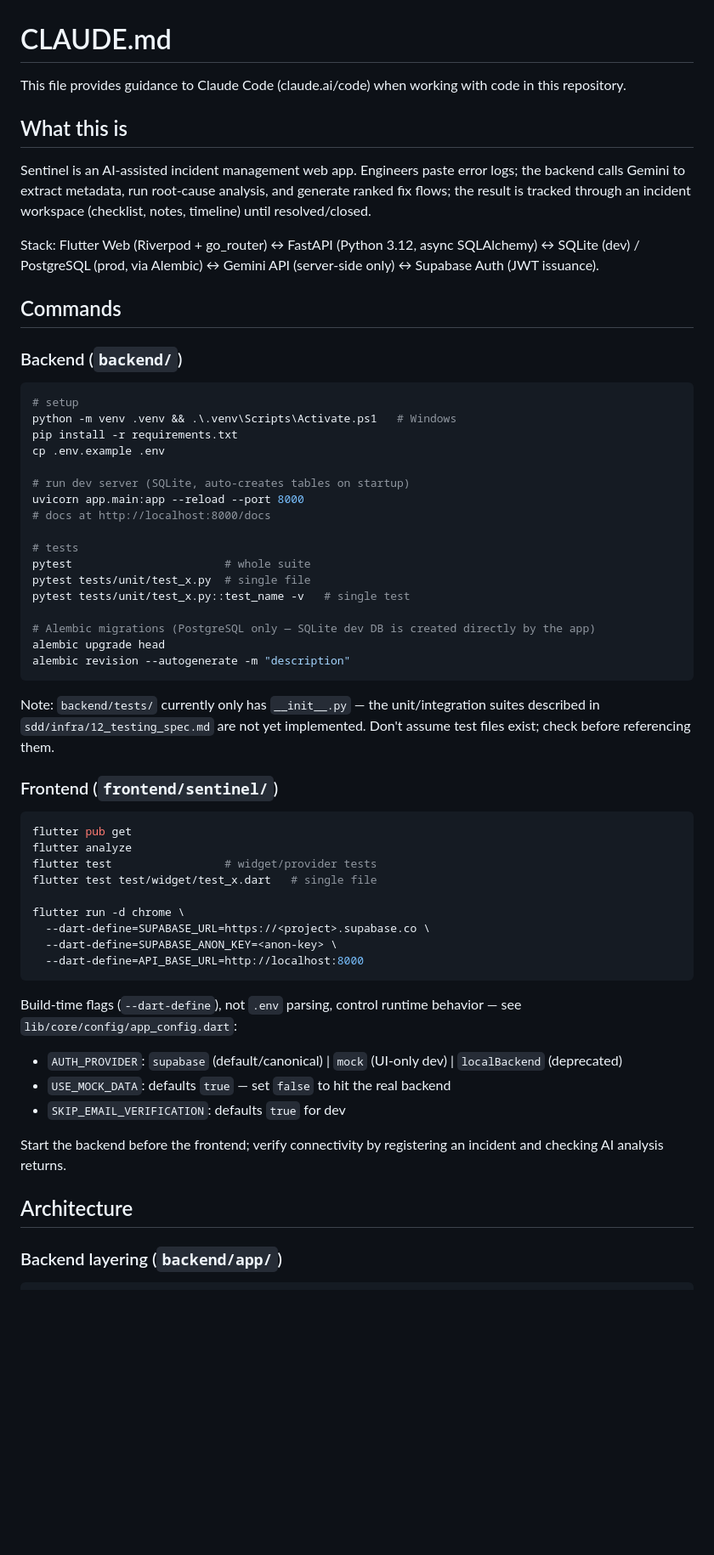
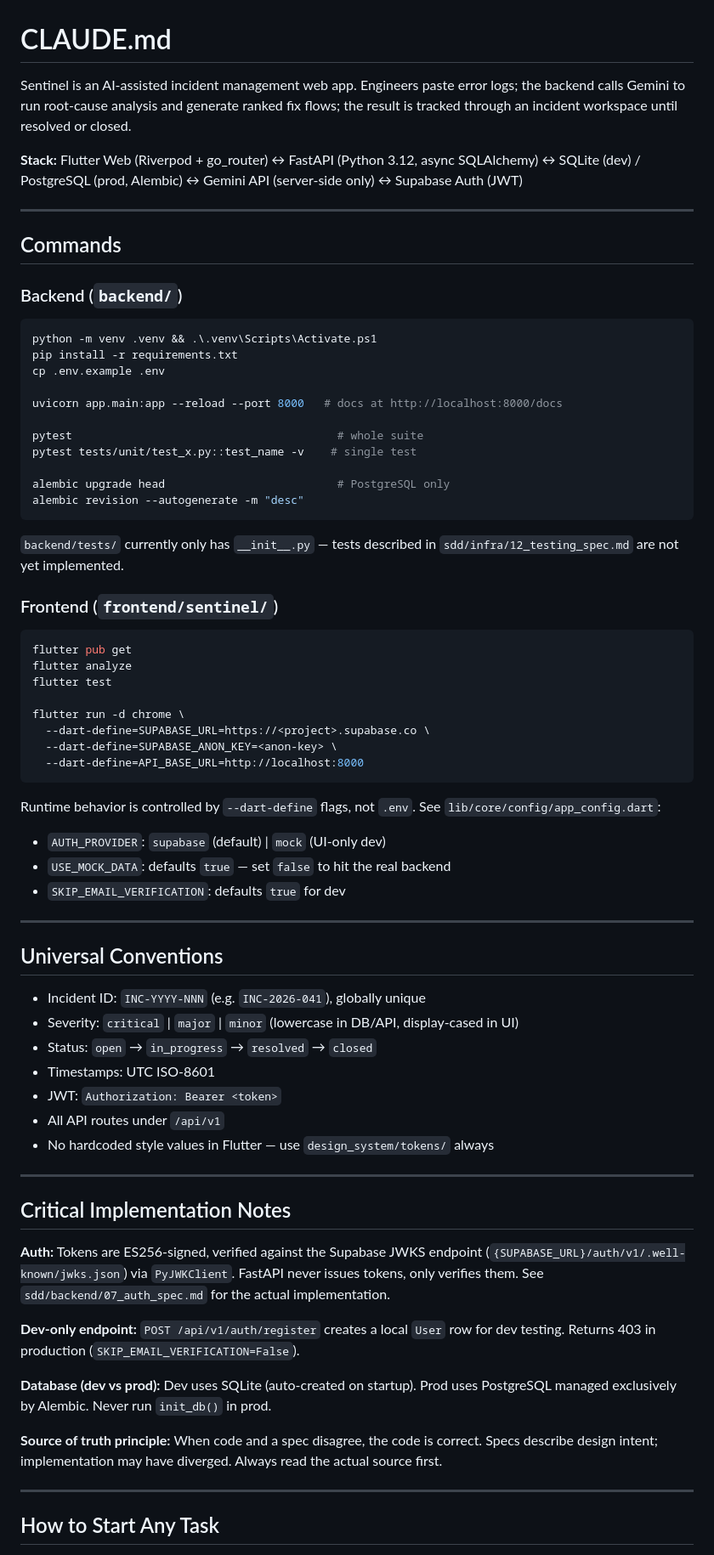
Before and after one commit to 8848man/sentinel_mvp, a Markdown page: CLAUDE.md, the part around one of its changes. Shown at 85% size. GitHub-like rendering; blank space fills up the shorter version.

````diff
--- a/CLAUDE.md
+++ b/CLAUDE.md
@@ -1,46 +1,37 @@
 # CLAUDE.md
 
-This file provides guidance to Claude Code (claude.ai/code) when working with code in this repository.
+Sentinel is an AI-assisted incident management web app. Engineers paste error logs; the backend calls Gemini to run root-cause analysis and generate ranked fix flows; the result is tracked through an incident workspace until resolved or closed.
 
-## What this is
+**Stack:** Flutter Web (Riverpod + go_router) ↔ FastAPI (Python 3.12, async SQLAlchemy) ↔ SQLite (dev) / PostgreSQL (prod, Alembic) ↔ Gemini API (server-side only) ↔ Supabase Auth (JWT)
 
-Sentinel is an AI-assisted incident management web app. Engineers paste error logs; the backend calls Gemini to extract metadata, run root-cause analysis, and generate ranked fix flows; the result is tracked through an incident workspace (checklist, notes, timeline) until resolved/closed.
-
-Stack: Flutter Web (Riverpod + go_router) ↔ FastAPI (Python 3.12, async SQLAlchemy) ↔ SQLite (dev) / PostgreSQL (prod, via Alembic) ↔ Gemini API (server-side only) ↔ Supabase Auth (JWT issuance).
+---
 
 ## Commands
 
 ### Backend (`backend/`)
 
 ```bash
-# setup
-python -m venv .venv && .\.venv\Scripts\Activate.ps1   # Windows
+python -m venv .venv && .\.venv\Scripts\Activate.ps1
 pip install -r requirements.txt
 cp .env.example .env
 
-# run dev server (SQLite, auto-creates tables on startup)
-uvicorn app.main:app --reload --port 8000
-# docs at http://localhost:8000/docs
+uvicorn app.main:app --reload --port 8000   # docs at http://localhost:8000/docs
 
-# tests
-pytest                       # whole suite
-pytest tests/unit/test_x.py  # single file
-pytest tests/unit/test_x.py::test_name -v   # single test
+pytest                                        # whole suite
+pytest tests/unit/test_x.py::test_name -v    # single test
 
-# Alembic migrations (PostgreSQL only — SQLite dev DB is created directly by the app)
-alembic upgrade head
-alembic revision --autogenerate -m "description"
+alembic upgrade head                          # PostgreSQL only
+alembic revision --autogenerate -m "desc"
 ```
 
-Note: `backend/tests/` currently only has `__init__.py` — the unit/integration suites described in `sdd/infra/12_testing_spec.md` are not yet implemented. Don't assume test files exist; check before referencing them.
+`backend/tests/` currently only has `__init__.py` — tests described in `sdd/infra/12_testing_spec.md` are not yet implemented.
 
 ### Frontend (`frontend/sentinel/`)
 
 ```bash
 flutter pub get
 flutter analyze
-flutter test                 # widget/provider tests
-flutter test test/widget/test_x.dart   # single file
+flutter test
 
 flutter run -d chrome \
   --dart-define=SUPABASE_URL=https://<project>.supabase.co \
@@ -48,15 +39,37 @@ flutter run -d chrome \
   --dart-define=API_BASE_URL=http://localhost:8000
 ```
 
-Build-time flags (`--dart-define`), not `.env` parsing, control runtime behavior — see `lib/core/config/app_config.dart`:
-- `AUTH_PROVIDER`: `supabase` (default/canonical) | `mock` (UI-only dev) | `localBackend` (deprecated)
+Runtime behavior is controlled by `--dart-define` flags, not `.env`. See `lib/core/config/app_config.dart`:
+- `AUTH_PROVIDER`: `supabase` (default) | `mock` (UI-only dev)
 - `USE_MOCK_DATA`: defaults `true` — set `false` to hit the real backend
 - `SKIP_EMAIL_VERIFICATION`: defaults `true` for dev
 
-Start the backend before the frontend; verify connectivity by registering an incident and checking AI analysis returns.
+---
 
-## Architecture
+## Universal Conventions
 
-### Backend layering (`backend/app/`)
+- Incident ID: `INC-YYYY-NNN` (e.g. `INC-2026-041`), globally unique
+- Severity: `critical` | `major` | `minor` (lowercase in DB/API, display-cased in UI)
+- Status: `open` → `in_progress` → `resolved` → `closed`
+- Timestamps: UTC ISO-8601
+- JWT: `Authorization: Bearer <token>`
+- All API routes under `/api/v1`
+- No hardcoded style values in Flutter — use `design_system/tokens/` always
+
+---
+
+## Critical Implementation Notes
+
+**Auth:** Tokens are ES256-signed, verified against the Supabase JWKS endpoint (`{SUPABASE_URL}/auth/v1/.well-known/jwks.json`) via `PyJWKClient`. FastAPI never issues tokens, only verifies them. See `sdd/backend/07_auth_spec.md` for the actual implementation.
+
+**Dev-only endpoint:** `POST /api/v1/auth/register` creates a local `User` row for dev testing. Returns 403 in production (`SKIP_EMAIL_VERIFICATION=False`).
+
+**Database (dev vs prod):** Dev uses SQLite (auto-created on startup). Prod uses PostgreSQL managed exclusively by Alembic. Never run `init_db()` in prod.
+
+**Source of truth principle:** When code and a spec disagree, the code is correct. Specs describe design intent; implementation may have diverged. Always read the actual source first.
+
+---
+
+## How to Start Any Task
 
 ```
````
Also changed, not shown: other parts of CLAUDE.md (+15 -71 lines).
